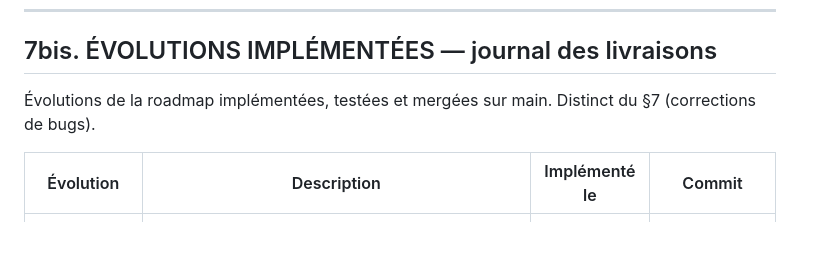
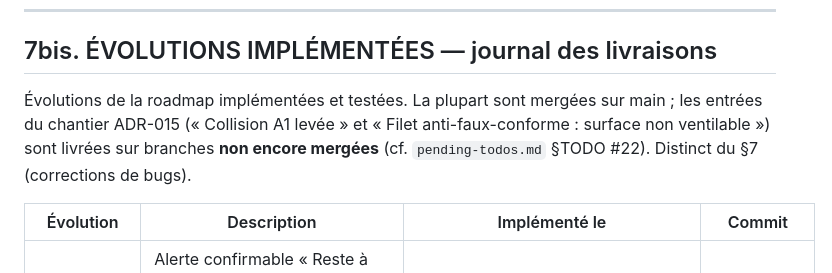
Before and after one commit to izanami92/cee-verif, a Markdown page: docs/SOURCE_DE_VERITE_CHECKS.md, the part around one of its changes. Drawn GitHub-style; blank space fills up the shorter version.

```diff
--- a/docs/SOURCE_DE_VERITE_CHECKS.md
+++ b/docs/SOURCE_DE_VERITE_CHECKS.md
@@ -240,7 +240,7 @@ Règle R05 = tolérance ZÉRO (1 LED d'écart = erreur). Code = `Math.abs(...) <
 
 ## 7bis. ÉVOLUTIONS IMPLÉMENTÉES — journal des livraisons
 
-Évolutions de la roadmap implémentées, testées et mergées sur main. Distinct du §7 (corrections de bugs).
+Évolutions de la roadmap implémentées et testées. La plupart sont mergées sur main ; les entrées du chantier ADR-015 (« Collision A1 levée » et « Filet anti-faux-conforme : surface non ventilable ») sont livrées sur branches **non encore mergées** (cf. `pending-todos.md` §TODO #22). Distinct du §7 (corrections de bugs).
 
 | Évolution | Description | Implémenté le | Commit |
 |-----------|-------------|---------------|--------|
```
Also changed, not shown: other parts of docs/SOURCE_DE_VERITE_CHECKS.md (+2 -0 lines).
